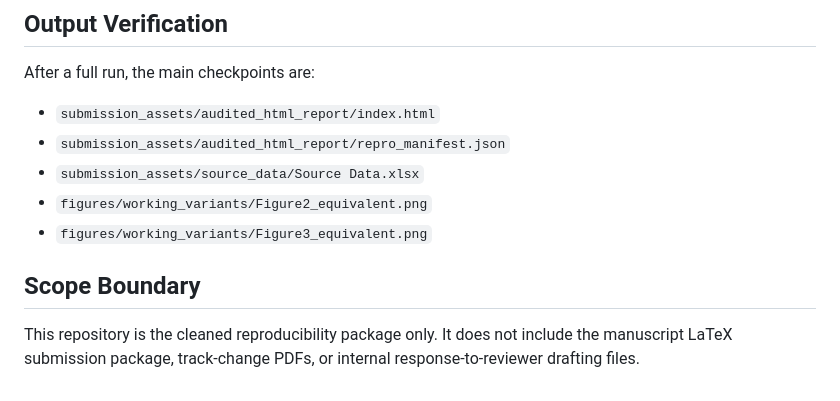
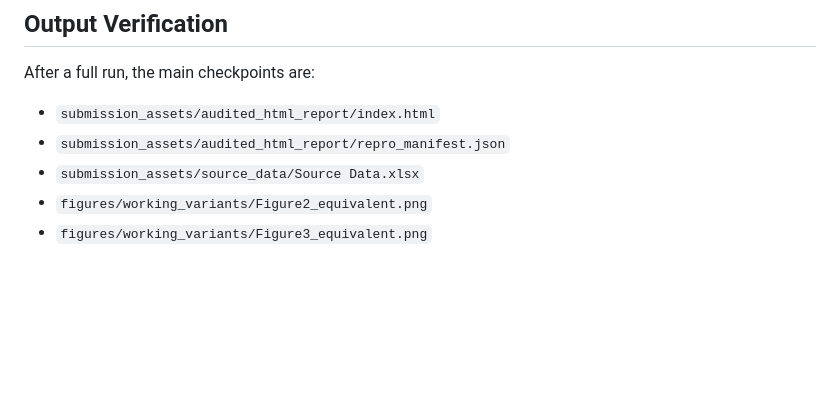
Before and after one commit to udit1408/india-cereal-restructuring-reproducibility, a Markdown page: README.md, the part around the change. Rendered like a GitHub page; blank space fills up the shorter version.

Commit message:
Trim README scope note

```diff
--- a/README.md
+++ b/README.md
@@ -152,7 +152,3 @@ After a full run, the main checkpoints are:
 - `submission_assets/source_data/Source Data.xlsx`
 - `figures/working_variants/Figure2_equivalent.png`
 - `figures/working_variants/Figure3_equivalent.png`
-
-## Scope Boundary
-
-This repository is the cleaned reproducibility package only. It does not include the manuscript LaTeX submission package, track-change PDFs, or internal response-to-reviewer drafting files.
```
